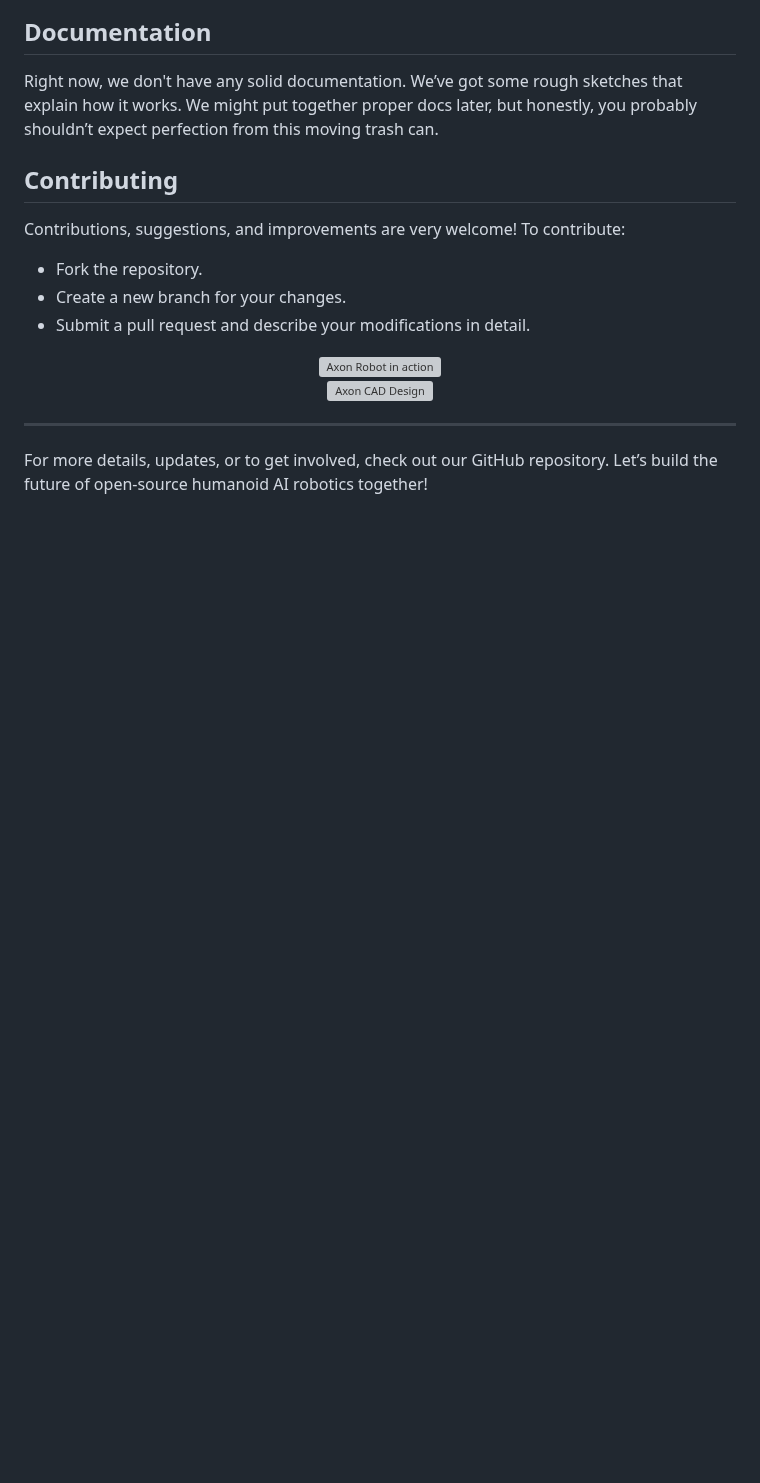
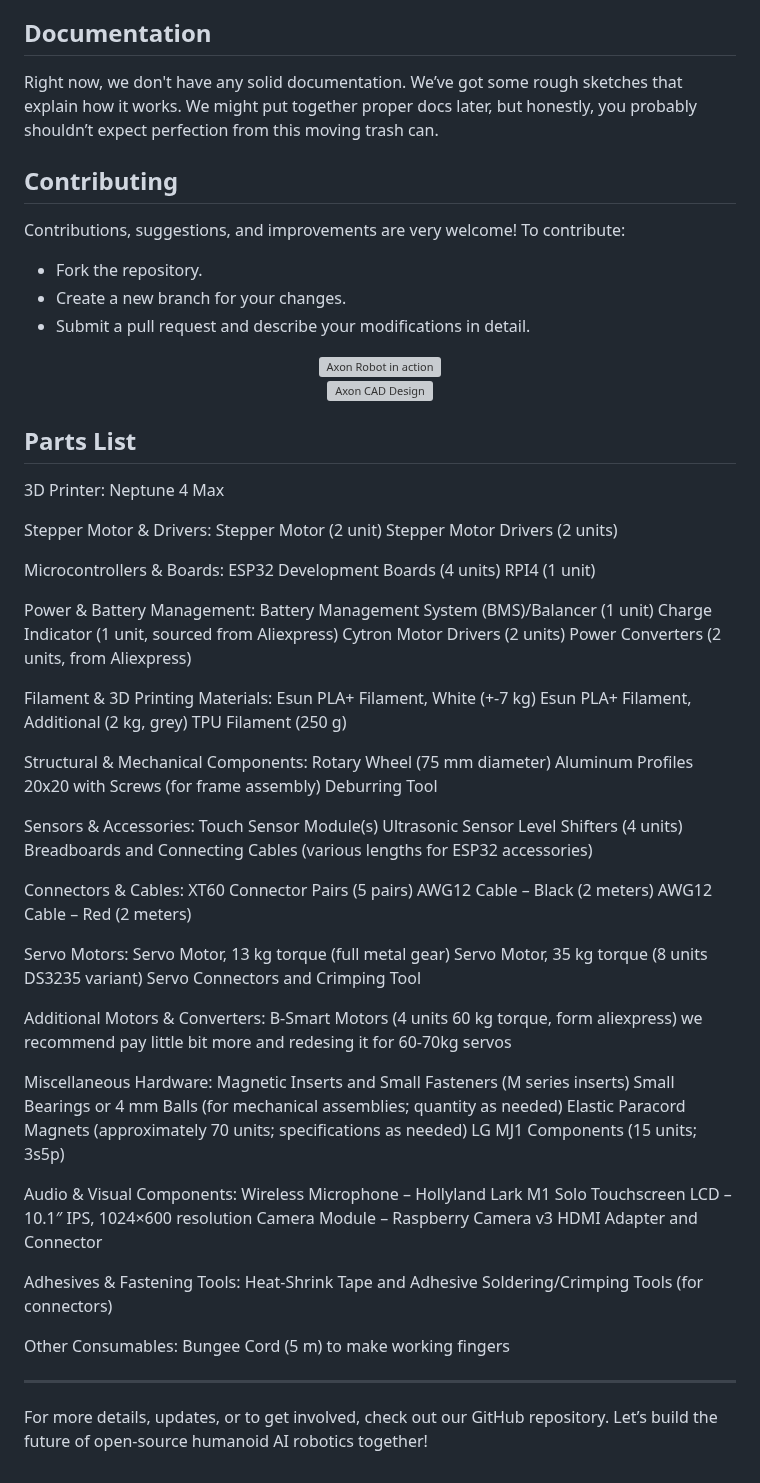
Before and after one commit to plomek/Axon-Robot, a Markdown page: README.md, the part around the change. Drawn GitHub-style; blank space fills up the shorter version; grey boxes are pictures that could not be loaded.

```diff
--- a/README.md
+++ b/README.md
@@ -43,6 +43,75 @@ Contributions, suggestions, and improvements are very welcome! To contribute:
   <img src="/.github/2.jpg" alt="Axon CAD Design" width="400"/>
 </div>
 
+## Parts List
+3D Printer:
+Neptune 4 Max
+
+Stepper Motor & Drivers:
+Stepper Motor (2 unit)
+Stepper Motor Drivers (2 units)
+
+Microcontrollers & Boards:
+ESP32 Development Boards (4 units)
+RPI4 (1 unit)
+
+Power & Battery Management:
+Battery Management System (BMS)/Balancer (1 unit)
+Charge Indicator (1 unit, sourced from Aliexpress)
+Cytron Motor Drivers (2 units)
+Power Converters (2 units, from Aliexpress)
+
+Filament & 3D Printing Materials:
+Esun PLA+ Filament, White (+-7 kg)
+Esun PLA+ Filament, Additional (2 kg, grey)
+TPU Filament (250 g)
+
+
+Structural & Mechanical Components:
+Rotary Wheel (75 mm diameter)
+Aluminum Profiles 20x20 with Screws (for frame assembly)
+Deburring Tool
+
+Sensors & Accessories:
+Touch Sensor Module(s)
+Ultrasonic Sensor
+Level Shifters (4 units)
+Breadboards and Connecting Cables (various lengths for ESP32 accessories)
+
+Connectors & Cables:
+XT60 Connector Pairs (5 pairs)
+AWG12 Cable – Black (2 meters)
+AWG12 Cable – Red (2 meters)
+
+Servo Motors:
+Servo Motor, 13 kg torque (full metal gear)
+Servo Motor, 35 kg torque (8 units DS3235 variant)
+Servo Connectors and Crimping Tool
+
+Additional Motors & Converters:
+B-Smart Motors (4 units 60 kg torque, form aliexpress) we recommend pay little bit more and redesing it for 60-70kg servos
+
+Miscellaneous Hardware:
+Magnetic Inserts and Small Fasteners (M series inserts)
+Small Bearings or 4 mm Balls (for mechanical assemblies; quantity as needed)
+Elastic Paracord
+Magnets (approximately 70 units; specifications as needed)
+LG MJ1 Components (15 units; 3s5p)
+
+Audio & Visual Components:
+Wireless Microphone – Hollyland Lark M1 Solo
+Touchscreen LCD – 10.1″ IPS, 1024×600 resolution
+Camera Module – Raspberry Camera v3
+HDMI Adapter and Connector
+
+Adhesives & Fastening Tools:
+Heat-Shrink Tape and Adhesive
+Soldering/Crimping Tools (for connectors)
+
+Other Consumables:
+Bungee Cord (5 m) to make working fingers
+
+
 ---
 
 For more details, updates, or to get involved, check out our GitHub repository. Let’s build the future of open-source humanoid AI robotics together!
```
